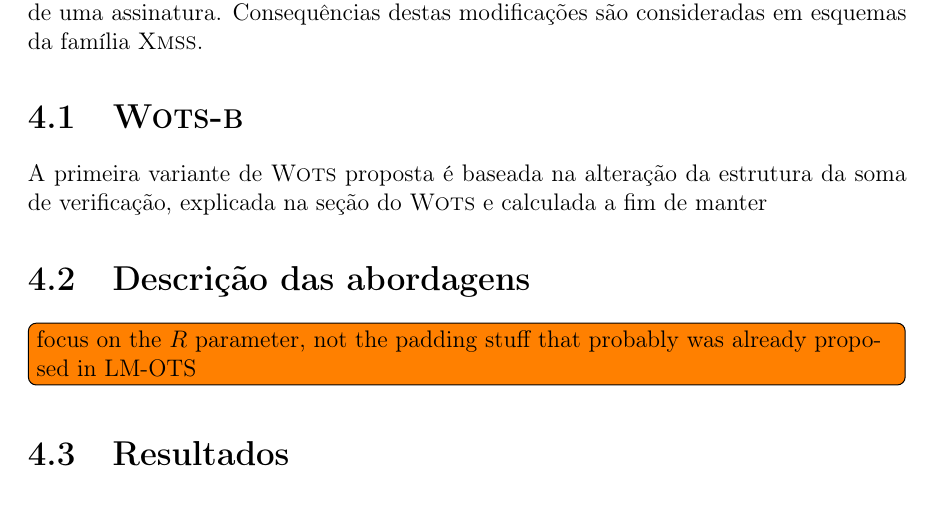
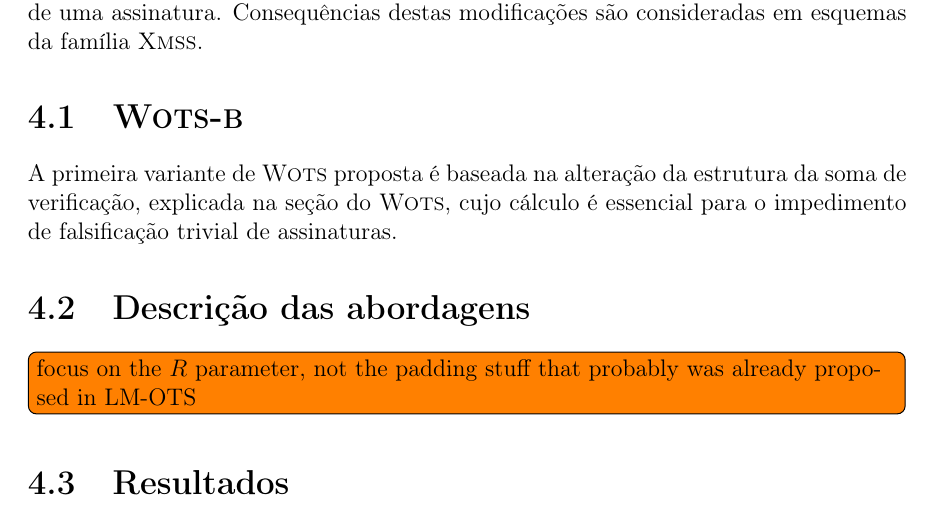
Before and after one commit to zambonin/bsc, a LaTeX document (bsc.tex): part of page 39 of 44, cut so that both start at the same text. Compiled offline with pdfLaTeX.

Commit message:
sharelatex: update bsc.tex from r33203 to r33229

```diff
--- a/bsc.tex
+++ b/bsc.tex
@@ -1708,7 +1708,7 @@ Neste capítulo, duas otimizações são apresentadas para a família de esquema
 
 \section{\textsc{Wots-b}}
 
-A primeira variante de \wots{} proposta é baseada na alteração da estrutura da soma de verificação, explicada na seção do \wots{} e calculada a fim de manter
+A primeira variante de \wots{} proposta é baseada na alteração da estrutura da soma de verificação, explicada na seção do \wots{}, cujo cálculo é essencial para o impedimento de falsificação trivial de assinaturas.
 
 \section{Descrição das abordagens}
 
```
